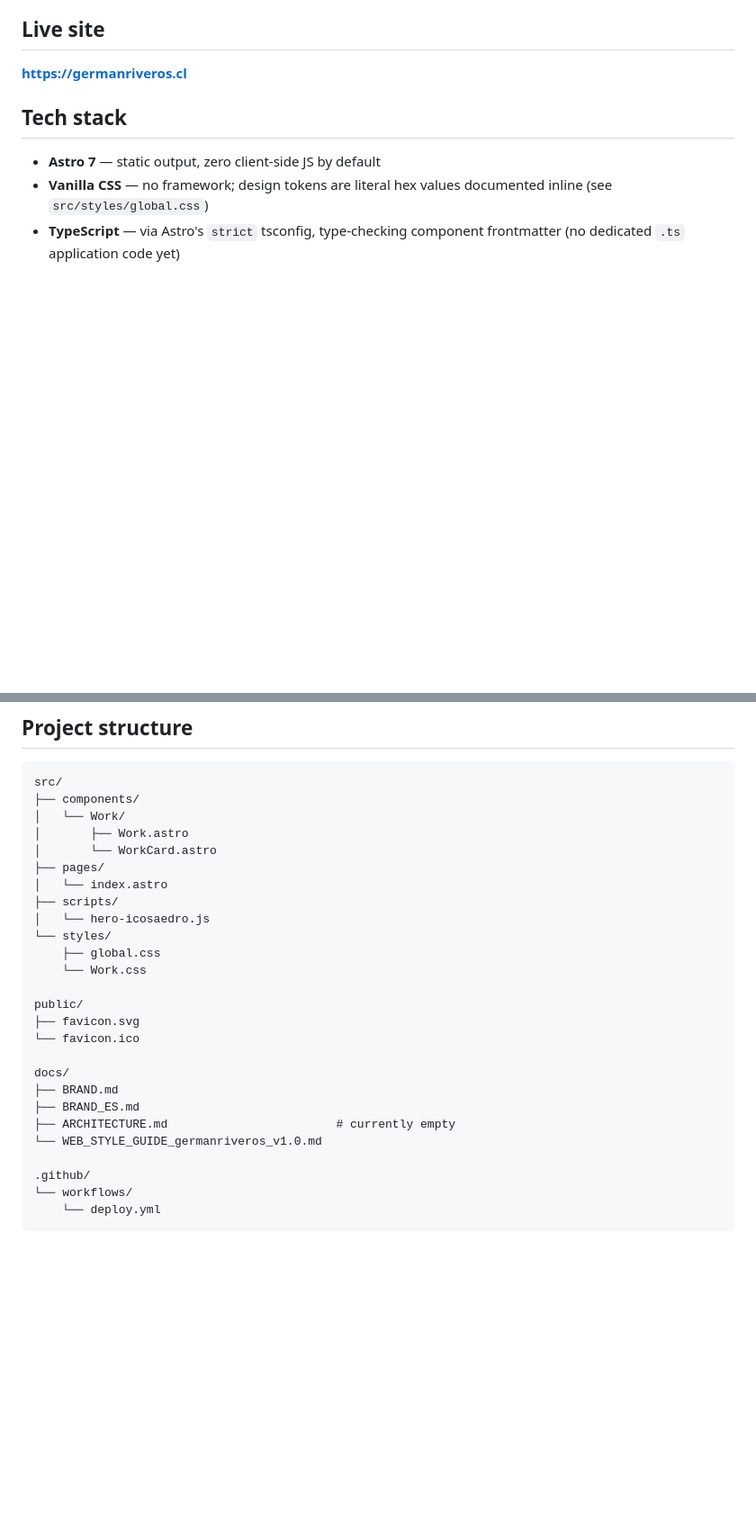
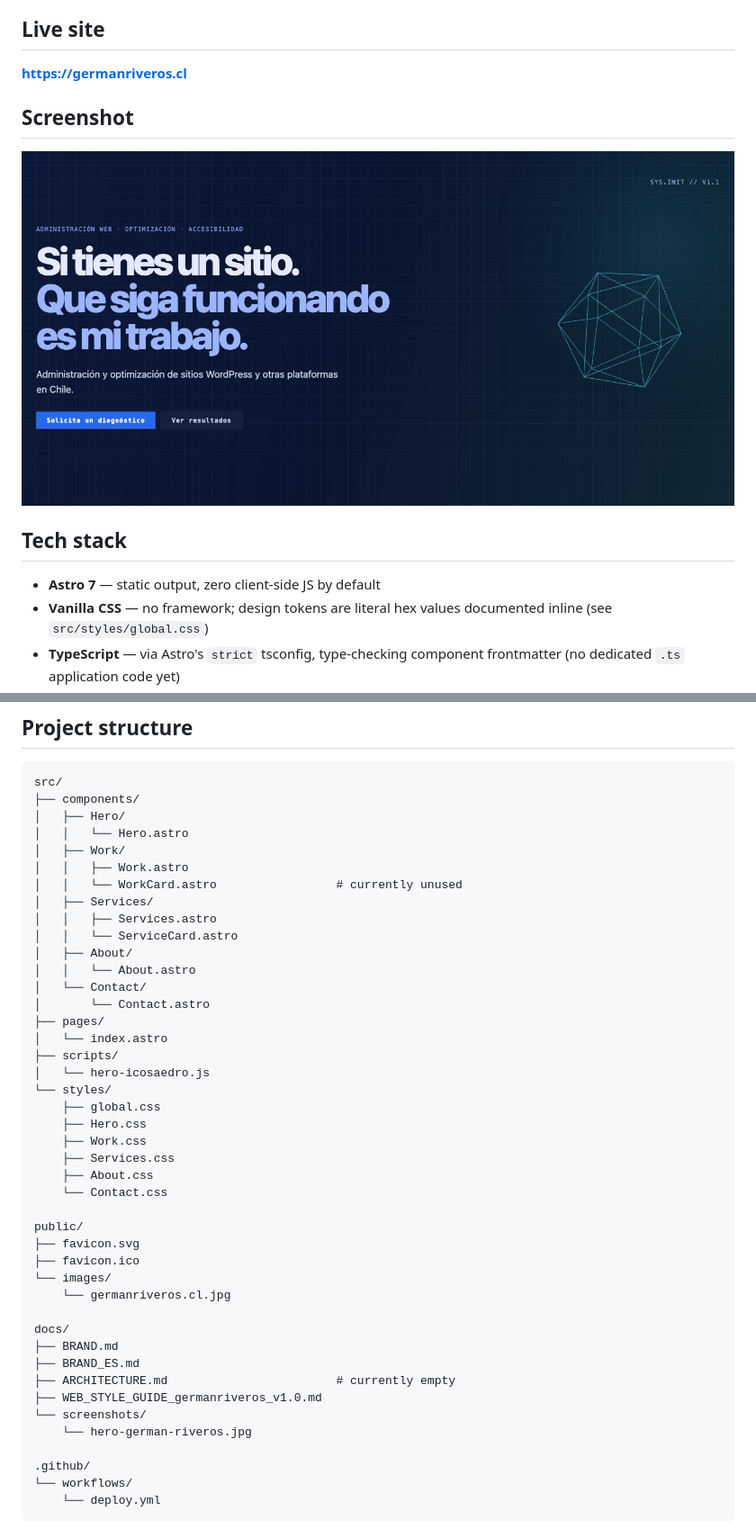
Before and after one commit to german-rs/portafolio, a Markdown page: README.md, 2 parts joined by grey strips. Shown: that part at 90% size. GitHub-like rendering; pictures changed too: docs/screenshots/hero-german-riveros.jpg (added); blank space fills up the shorter version.

Commit message:
Se actualiza sección About y Work

````diff
--- a/README.md
+++ b/README.md
@@ -12,6 +12,10 @@ premise.
 ## Live site
 
 **https://germanriveros.cl**
+
+## Screenshot
+
+![Hero section of germanriveros.cl](docs/screenshots/hero-german-riveros.jpg)
 
 ## Tech stack
 
@@ -68,26 +72,43 @@ next step is code-splitting so it's only loaded when the hero is in view.
 ```text
 src/
 ├── components/
-│   └── Work/
-│       ├── Work.astro
-│       └── WorkCard.astro
+│   ├── Hero/
+│   │   └── Hero.astro
+│   ├── Work/
+│   │   ├── Work.astro
+│   │   └── WorkCard.astro                 # currently unused
+│   ├── Services/
+│   │   ├── Services.astro
+│   │   └── ServiceCard.astro
+│   ├── About/
+│   │   └── About.astro
+│   └── Contact/
+│       └── Contact.astro
 ├── pages/
 │   └── index.astro
 ├── scripts/
 │   └── hero-icosaedro.js
 └── styles/
     ├── global.css
-    └── Work.css
+    ├── Hero.css
+    ├── Work.css
+    ├── Services.css
+    ├── About.css
+    └── Contact.css
 
 public/
 ├── favicon.svg
-└── favicon.ico
+├── favicon.ico
+└── images/
+    └── germanriveros.cl.jpg
 
 docs/
 ├── BRAND.md
 ├── BRAND_ES.md
 ├── ARCHITECTURE.md                        # currently empty
-└── WEB_STYLE_GUIDE_germanriveros_v1.0.md
+├── WEB_STYLE_GUIDE_germanriveros_v1.0.md
+└── screenshots/
+    └── hero-german-riveros.jpg
 
 .github/
 └── workflows/
````
Also changed, not shown: other parts of README.md (+7 -4 lines), 4 other files.
